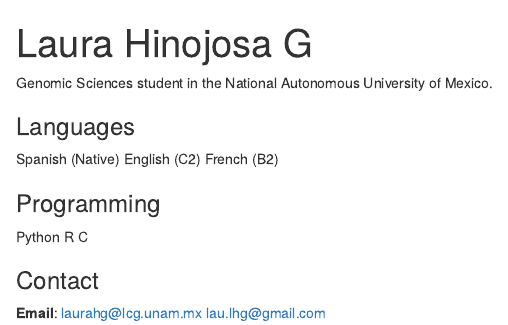
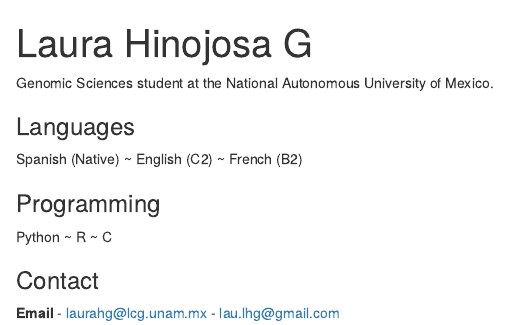
Before and after one commit to lau-lhg/lau-lhg.github.io, an R Markdown document (index.Rmd): the page in a window 1100 px wide, from its top. Rendered offline with R 4.5, knitr and Pandoc, with nearby package versions; drawn as R Markdown's standard HTML page in place of the format the file asks for.

Commit message:
correction

```diff
--- a/index.Rmd
+++ b/index.Rmd
@@ -11,21 +11,22 @@ output:
   postcards::onofre
 ---
 
-Genomic Sciences student in the National Autonomous University of Mexico.
+Genomic Sciences student at the National Autonomous University of Mexico.
 
 ### Languages
 
-Spanish (Native)
-English (C2)
+Spanish (Native) ~
+English (C2) ~
 French (B2)
 
 ### Programming
 
-Python
-R
+Python ~
+R ~
 C
 
 ### Contact
 
-**Email**: laurahg@lcg.unam.mx
-           lau.lhg@gmail.com
+**Email**
+- laurahg@lcg.unam.mx
+- lau.lhg@gmail.com
```
Also changed, not shown: index.html.
